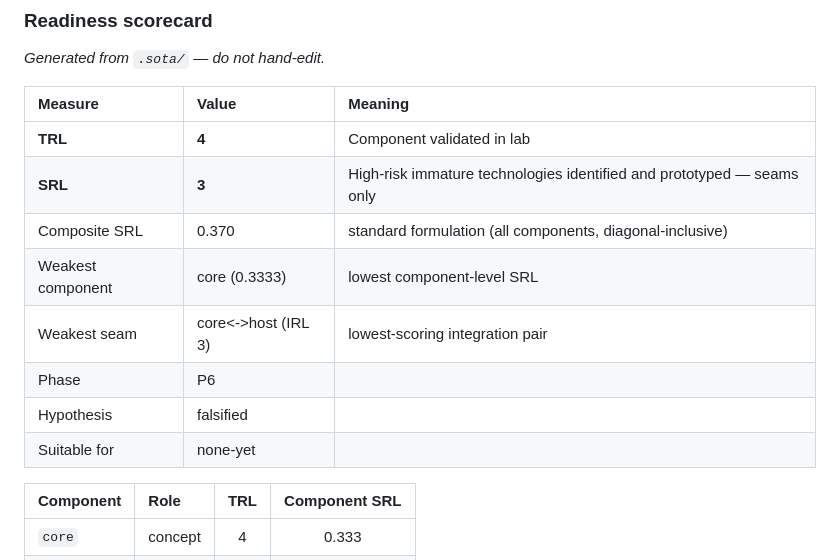
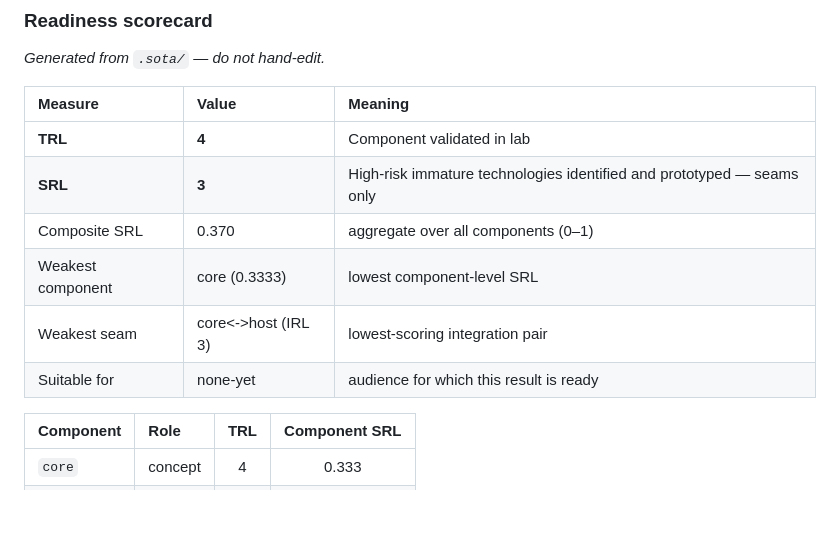
Before and after one commit to yoarajota/concept-bloom-go, a Markdown page: README.md, the part around the change. GitHub-like rendering; blank space fills up the shorter version.

Commit message:
docs: refresh scorecard rows

```diff
--- a/README.md
+++ b/README.md
@@ -38,12 +38,10 @@ _Generated from `.sota/` — do not hand-edit._
 | :--- | :--- | :--- |
 | **TRL** | **4** | Component validated in lab |
 | **SRL**  | **3** | High-risk immature technologies identified and prototyped — seams only |
-| Composite SRL | 0.370 | standard formulation (all components, diagonal-inclusive) |
+| Composite SRL | 0.370 | aggregate over all components (0–1) |
 | Weakest component | core (0.3333) | lowest component-level SRL |
 | Weakest seam | core<->host (IRL 3) | lowest-scoring integration pair |
-| Phase | P6 | |
-| Hypothesis | falsified | |
-| Suitable for | none-yet | |
+| Suitable for | none-yet | audience for which this result is ready |
 
 | Component | Role | TRL | Component SRL |
 | :--- | :--- | :-: | :-: |
```
